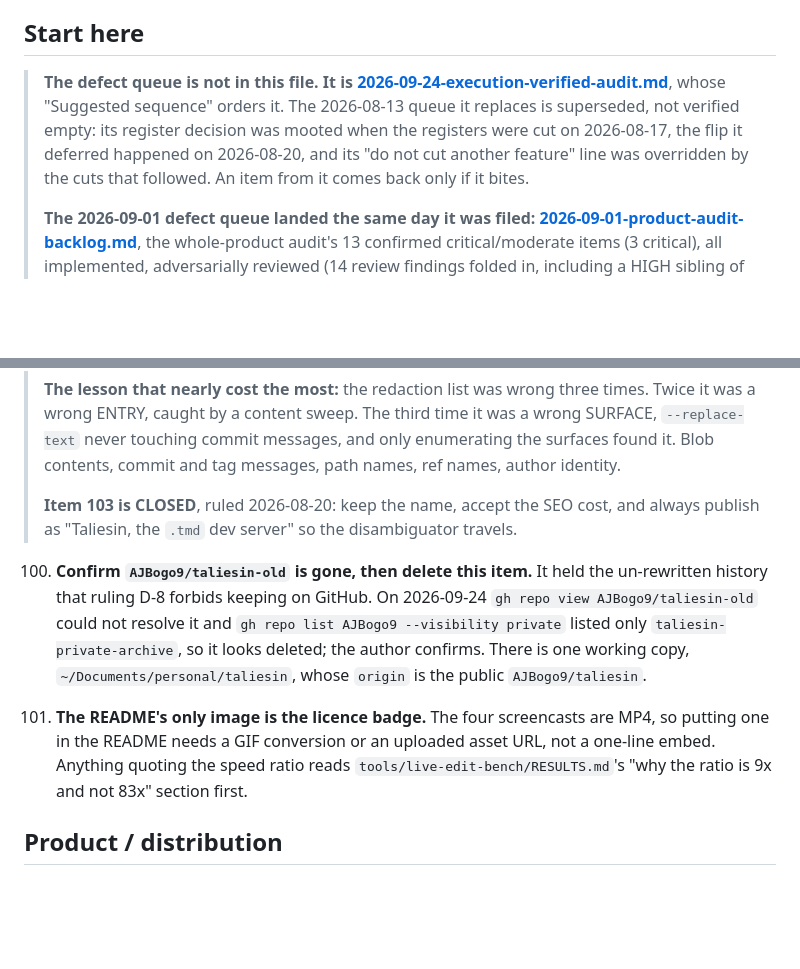
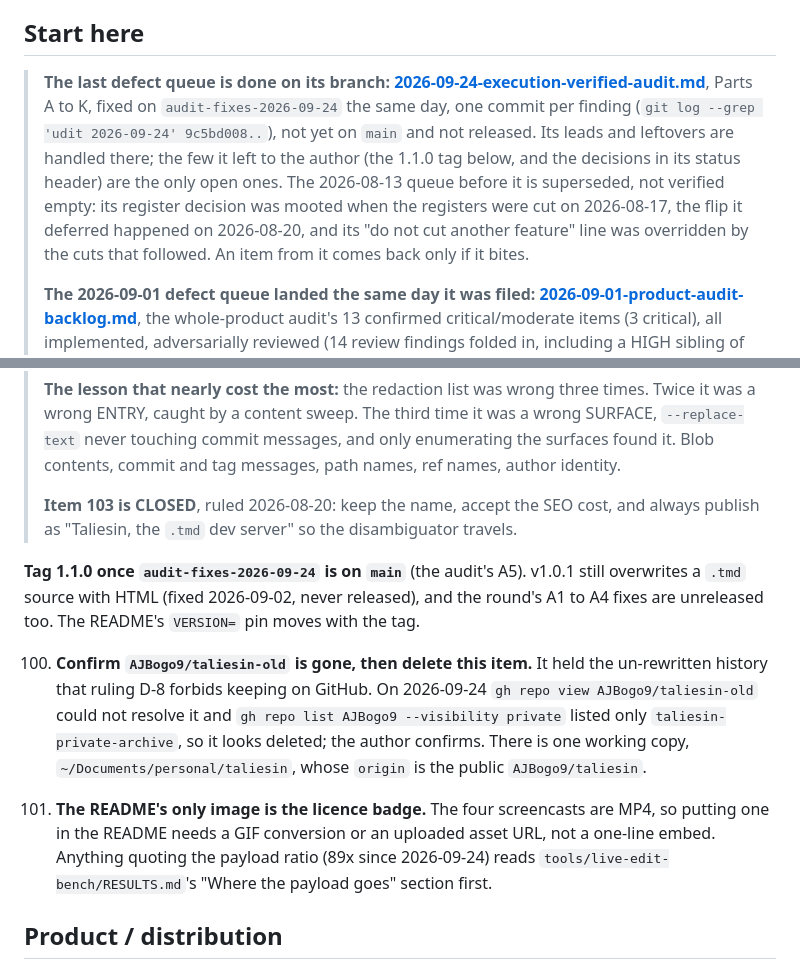
Before and after one commit to AJBogo9/taliesin, a Markdown page: notes/backlog.md, 2 parts joined by grey strips. Rendered like a GitHub page; blank space fills up the shorter version.

```diff
--- a/notes/backlog.md
+++ b/notes/backlog.md
@@ -22,12 +22,16 @@ Roadmap: [ROADMAP.md](ROADMAP.md).
 
 ## Start here
 
-> **The defect queue is not in this file. It is
-> [2026-09-24-execution-verified-audit.md](2026-09-24-execution-verified-audit.md)**, whose
-> "Suggested sequence" orders it. The 2026-08-13 queue it replaces is superseded, not verified
-> empty: its register decision was mooted when the registers were cut on 2026-08-17, the flip it
-> deferred happened on 2026-08-20, and its "do not cut another feature" line was overridden by
-> the cuts that followed. An item from it comes back only if it bites.
+> **The last defect queue is done on its branch:
+> [2026-09-24-execution-verified-audit.md](2026-09-24-execution-verified-audit.md)**, Parts A
+> to K, fixed on `audit-fixes-2026-09-24` the same day, one commit per finding
+> (`git log --grep 'udit 2026-09-24' 9c5bd008..`), not yet on `main` and not released. Its
+> leads and leftovers are handled there; the few it left to the author (the 1.1.0 tag below,
+> and the decisions in its status header) are the only open ones. The 2026-08-13 queue before
+> it is superseded, not verified empty: its register decision was mooted when the registers
+> were cut on 2026-08-17, the flip it deferred happened on 2026-08-20, and its "do not cut
+> another feature" line was overridden by the cuts that followed. An item from it comes back
+> only if it bites.
 >
 > **The 2026-09-01 defect queue landed the same day it was filed:
 > [2026-09-01-product-audit-backlog.md](2026-09-01-product-audit-backlog.md)**, the
@@ -170,6 +174,10 @@ anything client-side, and **delete the item from this file when it lands.**
 > **Item 103 is CLOSED**, ruled 2026-08-20: keep the name, accept the SEO cost, and always
 > publish as "Taliesin, the `.tmd` dev server" so the disambiguator travels.
 
+**Tag 1.1.0 once `audit-fixes-2026-09-24` is on `main`** (the audit's A5). v1.0.1 still
+overwrites a `.tmd` source with HTML (fixed 2026-09-02, never released), and the round's A1
+to A4 fixes are unreleased too. The README's `VERSION=` pin moves with the tag.
+
 100. **Confirm `AJBogo9/taliesin-old` is gone, then delete this item.** It held the un-rewritten
      history that ruling D-8 forbids keeping on GitHub. On 2026-09-24 `gh repo view
      AJBogo9/taliesin-old` could not resolve it and `gh repo list AJBogo9 --visibility private`
@@ -178,8 +186,8 @@ anything client-side, and **delete the item from this file when it lands.**
 
 149. **The README's only image is the licence badge.** The four screencasts are MP4, so putting
      one in the README needs a GIF conversion or an uploaded asset URL, not a one-line embed.
-     Anything quoting the speed ratio reads `tools/live-edit-bench/RESULTS.md`'s "why the ratio is
-     9x and not 83x" section first.
+     Anything quoting the payload ratio (89x since 2026-09-24) reads
+     `tools/live-edit-bench/RESULTS.md`'s "Where the payload goes" section first.
 
 ## Product / distribution
 
```
Also changed, not shown: notes/AUDITS.md (+10 -8 lines).
